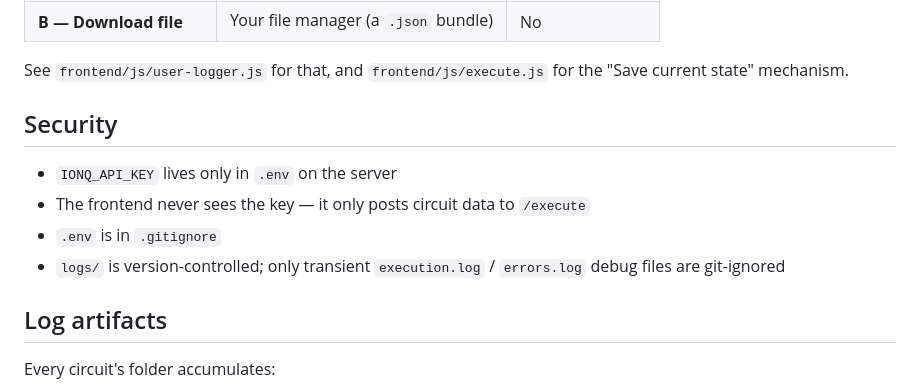
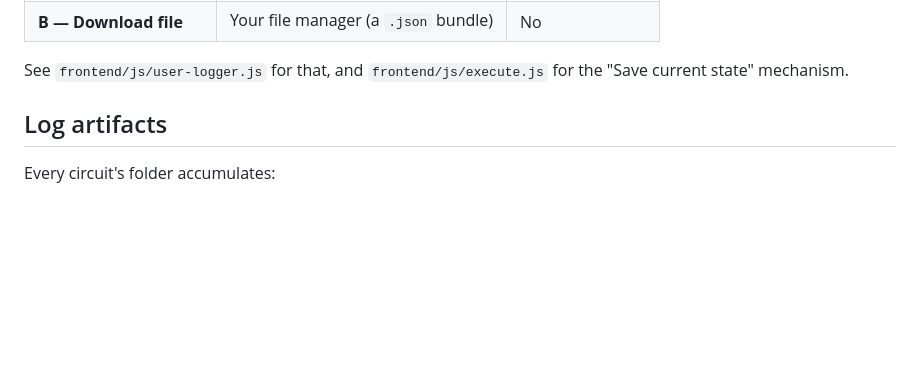
Before and after one commit to ShivaniDM/QuantumCanvas, a Markdown page: README.md, the part around the change. GitHub-like rendering; blank space fills up the shorter version.

Commit message:
Remove security details from README
Removed security section from README.md.

```diff
--- a/README.md
+++ b/README.md
@@ -162,13 +162,7 @@ copy of a completed run — unrelated to the shared `logs/runs/` folder above:
 See `frontend/js/user-logger.js` for that, and `frontend/js/execute.js` for
 the "Save current state" mechanism.
 
-## Security
 
-- `IONQ_API_KEY` lives only in `.env` on the server
-- The frontend never sees the key — it only posts circuit data to `/execute`
-- `.env` is in `.gitignore`
-- `logs/` is version-controlled; only transient `execution.log` / `errors.log`
-  debug files are git-ignored
 
 ## Log artifacts
 
```
